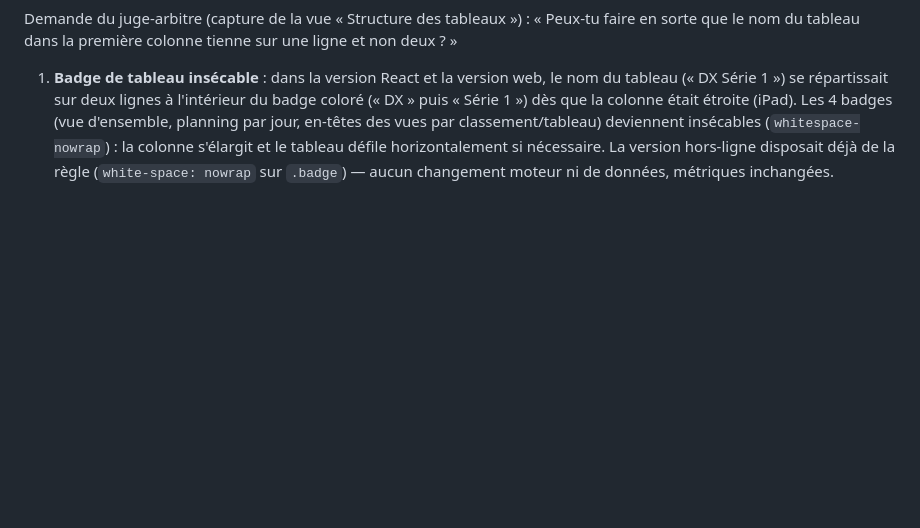
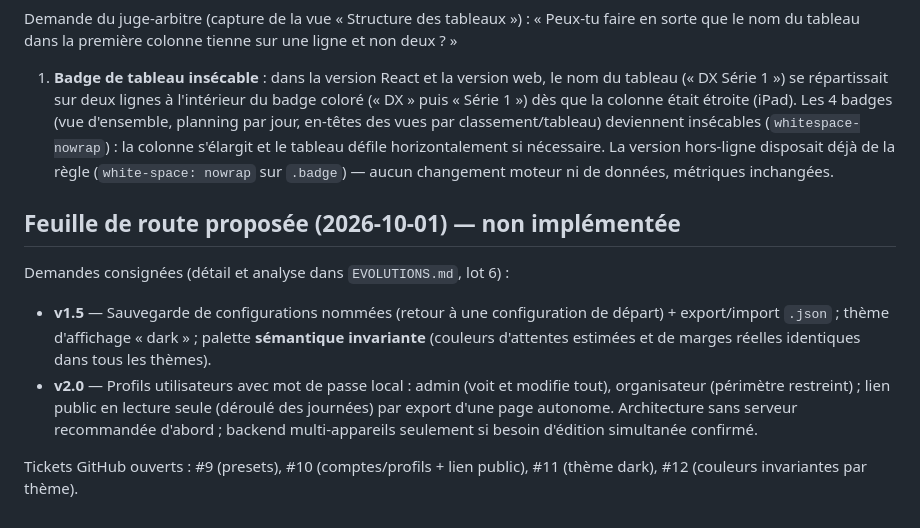
Before and after one commit to infoxpubs-eng/echancier-badminton, a Markdown page: CHANGELOG.md, the part around the change. Drawn GitHub-style; blank space fills up the shorter version.

```diff
--- a/CHANGELOG.md
+++ b/CHANGELOG.md
@@ -151,3 +151,20 @@ tienne sur une ligne et non deux ? »
    hors-ligne disposait déjà de la règle (`white-space: nowrap` sur
    `.badge`) — aucun changement moteur ni de données, métriques
    inchangées.
+
+## Feuille de route proposée (2026-10-01) — non implémentée
+
+Demandes consignées (détail et analyse dans `EVOLUTIONS.md`, lot 6) :
+
+- **v1.5** — Sauvegarde de configurations nommées (retour à une
+  configuration de départ) + export/import `.json` ; thème d'affichage
+  « dark » ; palette **sémantique invariante** (couleurs d'attentes
+  estimées et de marges réelles identiques dans tous les thèmes).
+- **v2.0** — Profils utilisateurs avec mot de passe local : admin
+  (voit et modifie tout), organisateur (périmètre restreint) ; lien
+  public en lecture seule (déroulé des journées) par export d'une page
+  autonome. Architecture sans serveur recommandée d'abord ; backend
+  multi-appareils seulement si besoin d'édition simultanée confirmé.
+
+Tickets GitHub ouverts : #9 (presets), #10 (comptes/profils + lien
+public), #11 (thème dark), #12 (couleurs invariantes par thème).
```
Also changed, not shown: EVOLUTIONS.md (+119 -48 lines).
